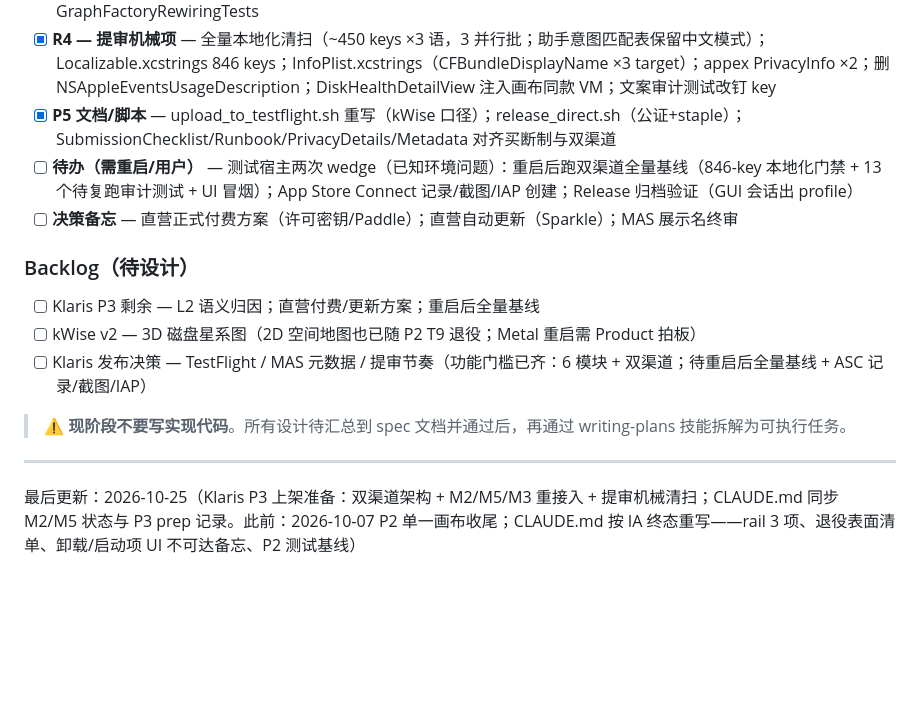
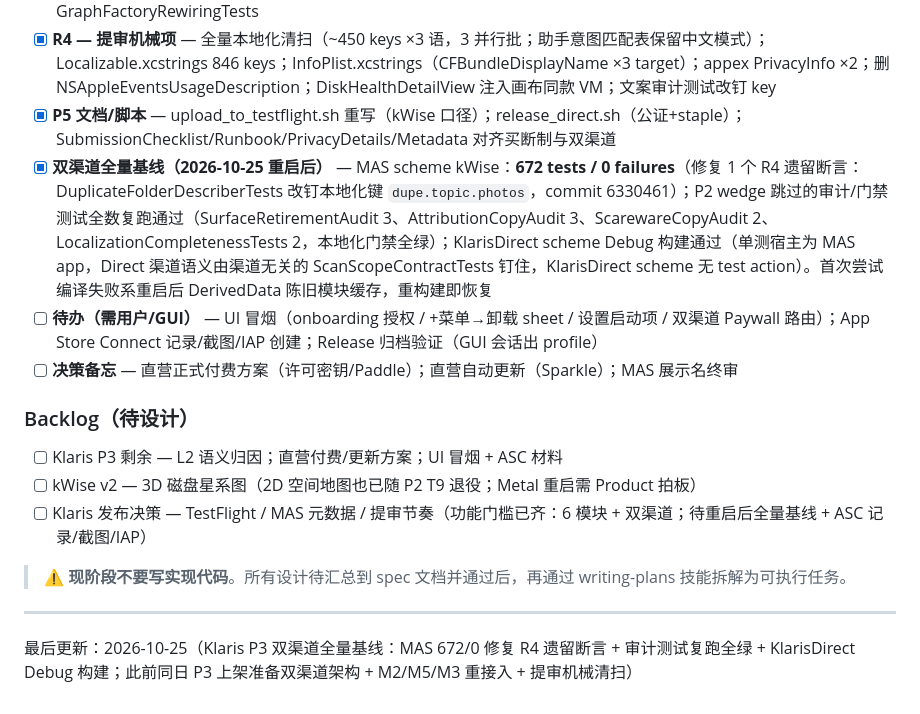
Before and after one commit to bbmjja8123/kSpaceClean, a Markdown page: CLAUDE.md, the part around the change. Rendered like a GitHub page; blank space fills up the shorter version.

Commit message:
docs(kWise): record post-reboot dual-channel test baseline (672/0 MAS, Direct build green)
Co-Authored-By: Claude <noreply@anthropic.com>

```diff
--- a/CLAUDE.md
+++ b/CLAUDE.md
@@ -439,11 +439,12 @@ kWise/
 - [x] **R3 — M2/M5/M3 重接入** — AppUninstallView（双栏 + 拖入扫描 + 提交口径诚实弹窗）+ AppUninstallDetailPanel；StartupItemsView（用户项停用/恢复 + 系统项只读 + 畸形 plist）；PrivacySurfaceCatalog 入设置页（死 chevron 移除、FDA 行渠道门控）；AppGraph appUninstallVM/startupItemsVM 工厂 + CanvasPlusMenu 4 项 + 深链退役注释；GraphFactoryRewiringTests
 - [x] **R4 — 提审机械项** — 全量本地化清扫（~450 keys ×3 语，3 并行批；助手意图匹配表保留中文模式）；Localizable.xcstrings 846 keys；InfoPlist.xcstrings（CFBundleDisplayName ×3 target）；appex PrivacyInfo ×2；删 NSAppleEventsUsageDescription；DiskHealthDetailView 注入画布同款 VM；文案审计测试改钉 key
 - [x] **P5 文档/脚本** — upload_to_testflight.sh 重写（kWise 口径）；release_direct.sh（公证+staple）；SubmissionChecklist/Runbook/PrivacyDetails/Metadata 对齐买断制与双渠道
-- [ ] **待办（需重启/用户）** — 测试宿主两次 wedge（已知环境问题）：重启后跑双渠道全量基线（846-key 本地化门禁 + 13 个待复跑审计测试 + UI 冒烟）；App Store Connect 记录/截图/IAP 创建；Release 归档验证（GUI 会话出 profile）
+- [x] **双渠道全量基线（2026-10-25 重启后）** — MAS scheme kWise：**672 tests / 0 failures**（修复 1 个 R4 遗留断言：DuplicateFolderDescriberTests 改钉本地化键 `dupe.topic.photos`，commit 6330461）；P2 wedge 跳过的审计/门禁测试全数复跑通过（SurfaceRetirementAudit 3、AttributionCopyAudit 3、ScarewareCopyAudit 2、LocalizationCompletenessTests 2，本地化门禁全绿）；KlarisDirect scheme Debug 构建通过（单测宿主为 MAS app，Direct 渠道语义由渠道无关的 ScanScopeContractTests 钉住，KlarisDirect scheme 无 test action）。首次尝试编译失败系重启后 DerivedData 陈旧模块缓存，重构建即恢复
+- [ ] **待办（需用户/GUI）** — UI 冒烟（onboarding 授权 / +菜单→卸载 sheet / 设置启动项 / 双渠道 Paywall 路由）；App Store Connect 记录/截图/IAP 创建；Release 归档验证（GUI 会话出 profile）
 - [ ] **决策备忘** — 直营正式付费方案（许可密钥/Paddle）；直营自动更新（Sparkle）；MAS 展示名终审
 
 ### Backlog（待设计）
-- [ ] Klaris P3 剩余 — L2 语义归因；直营付费/更新方案；重启后全量基线
+- [ ] Klaris P3 剩余 — L2 语义归因；直营付费/更新方案；UI 冒烟 + ASC 材料
 - [ ] kWise v2 — 3D 磁盘星系图（2D 空间地图也已随 P2 T9 退役；Metal 重启需 Product 拍板）
 - [ ] Klaris 发布决策 — TestFlight / MAS 元数据 / 提审节奏（功能门槛已齐：6 模块 + 双渠道；待重启后全量基线 + ASC 记录/截图/IAP）
 
@@ -451,4 +452,4 @@ kWise/
 
 ---
 
-最后更新：2026-10-25（Klaris P3 上架准备：双渠道架构 + M2/M5/M3 重接入 + 提审机械清扫；CLAUDE.md 同步 M2/M5 状态与 P3 prep 记录。此前：2026-10-07 P2 单一画布收尾；CLAUDE.md 按 IA 终态重写——rail 3 项、退役表面清单、卸载/启动项 UI 不可达备忘、P2 测试基线）
+最后更新：2026-10-25（Klaris P3 双渠道全量基线：MAS 672/0 修复 R4 遗留断言 + 审计测试复跑全绿 + KlarisDirect Debug 构建；此前同日 P3 上架准备双渠道架构 + M2/M5/M3 重接入 + 提审机械清扫）
```
